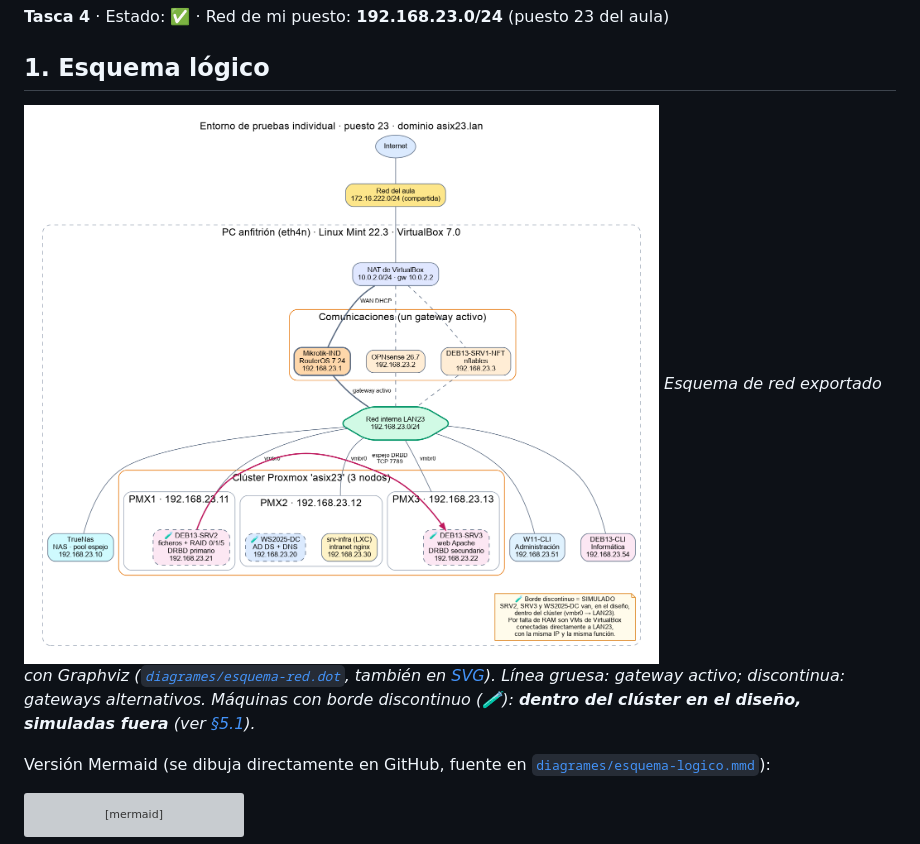
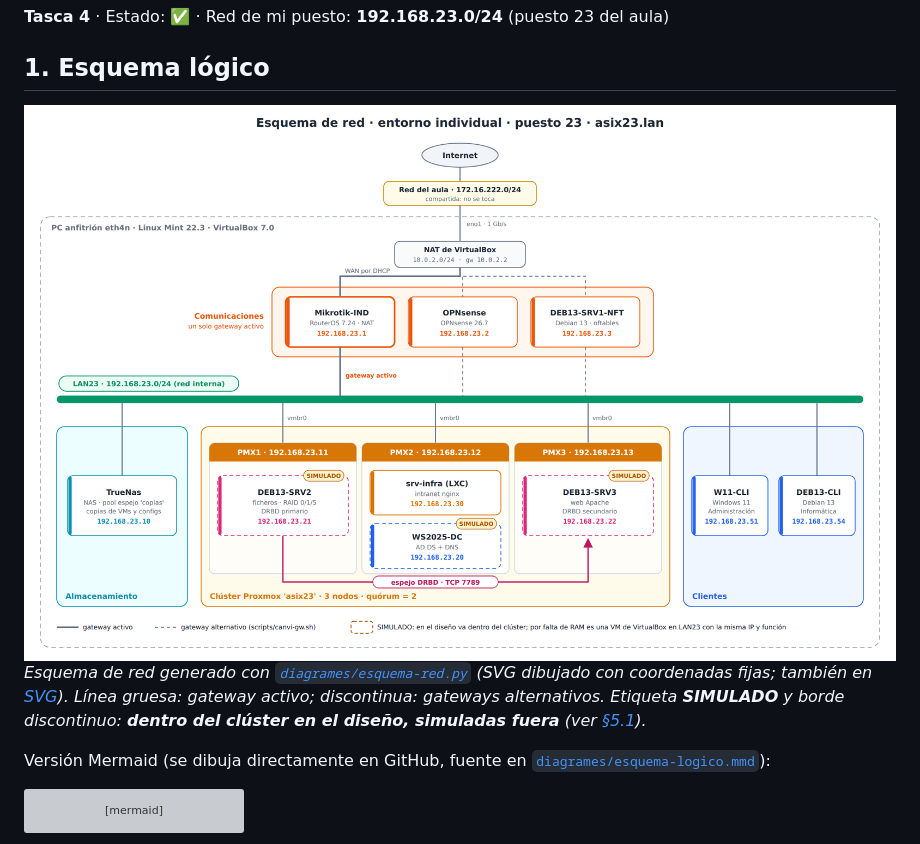
Before and after one commit to ethan3232/iso-naix-un-sistema-individual, a Markdown page: docs/04-disseny.md, the part around the change. Drawn GitHub-style; pictures changed too: diagrames/esquema-red.png; grey boxes are pictures that could not be loaded.

Commit message:
Esquema de red rehecho: SVG con coordenadas fijas (bus LAN23, grupos alineados, nodos Proxmox con sus VMs y etiqueta SIMULADO), sin cruces de líneas

```diff
--- a/docs/04-disseny.md
+++ b/docs/04-disseny.md
@@ -5,7 +5,7 @@
 ## 1. Esquema lógico
 
 ![Esquema de red](../diagrames/esquema-red.png)
-*Esquema de red exportado con Graphviz ([`diagrames/esquema-red.dot`](../diagrames/esquema-red.dot), también en [SVG](../diagrames/esquema-red.svg)). Línea gruesa: gateway activo; discontinua: gateways alternativos. Máquinas con borde discontinuo (🧪): **dentro del clúster en el diseño, simuladas fuera** (ver [§5.1](#51-servidores-dentro-del-clúster-simulados)).*
+*Esquema de red generado con [`diagrames/esquema-red.py`](../diagrames/esquema-red.py) (SVG dibujado con coordenadas fijas; también en [SVG](../diagrames/esquema-red.svg)). Línea gruesa: gateway activo; discontinua: gateways alternativos. Etiqueta **SIMULADO** y borde discontinuo: **dentro del clúster en el diseño, simuladas fuera** (ver [§5.1](#51-servidores-dentro-del-clúster-simulados)).*
 
 Versión Mermaid (se dibuja directamente en GitHub, fuente en [`diagrames/esquema-logico.mmd`](../diagrames/esquema-logico.mmd)):
 
```
Also changed, not shown: 3 other files.
